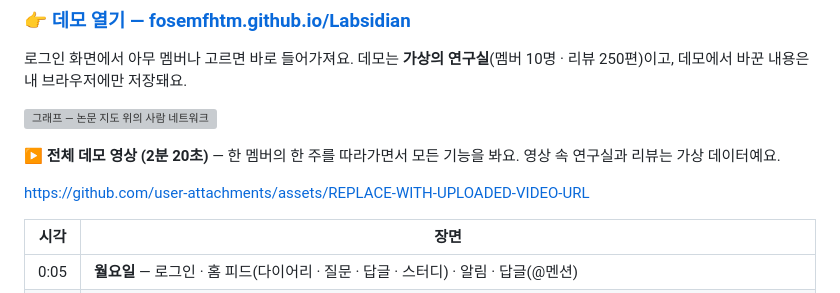
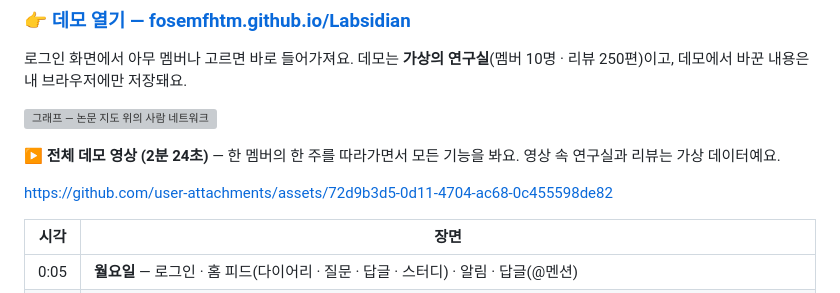
Before and after one commit to fosemfhtm/Labsidian, a Markdown page: README.md, the part around the change. Rendered like a GitHub page; grey boxes are pictures that could not be loaded.

Commit message:
README: embed the uploaded demo video
Co-Authored-By: Claude Opus 5.5 <noreply@anthropic.com>

```diff
--- a/README.md
+++ b/README.md
@@ -12,11 +12,10 @@
 
 ![그래프 — 논문 지도 위의 사람 네트워크](docs/labsidian_demo.gif)
 
-**▶ 전체 데모 영상 (2분 20초)** — 한 멤버의 한 주를 따라가면서 모든 기능을 봐요. 영상 속 연구실과 리뷰는 가상 데이터예요.
+**▶ 전체 데모 영상 (2분 24초)** — 한 멤버의 한 주를 따라가면서 모든 기능을 봐요. 영상 속 연구실과 리뷰는 가상 데이터예요.
 
-<!-- 영상 올리기: 이 저장소의 아무 이슈 창에 video/remotion/out/labsidian_demo_720p.mp4 를 끌어다 놓으면 생기는
-     https://github.com/user-attachments/assets/… 주소를 아래 줄에 붙여넣으면 README 안에서 바로 재생돼요. -->
-https://github.com/user-attachments/assets/REPLACE-WITH-UPLOADED-VIDEO-URL
+<!-- 영상을 바꿀 때: 이슈 창에 video/remotion/out/labsidian_demo_720p.mp4 를 끌어다 놓고 생기는 주소로 아래 줄을 교체 -->
+https://github.com/user-attachments/assets/72d9b3d5-0d11-4704-ac68-0c455598de82
 
 | 시각 | 장면 |
 |---|---|
```
